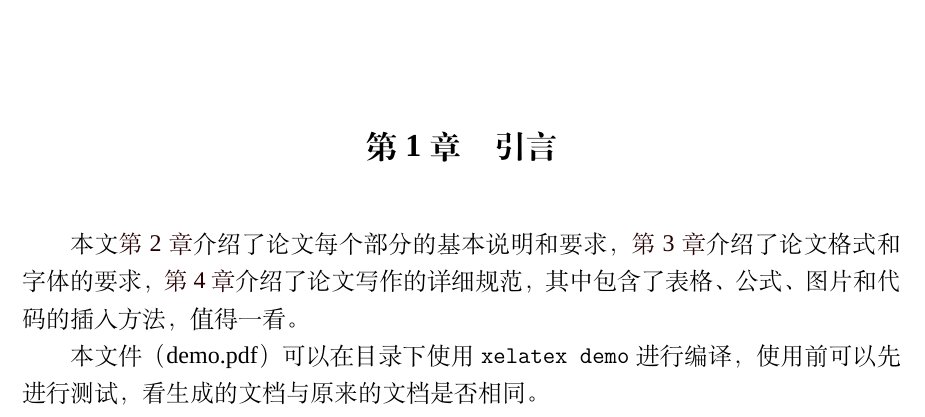
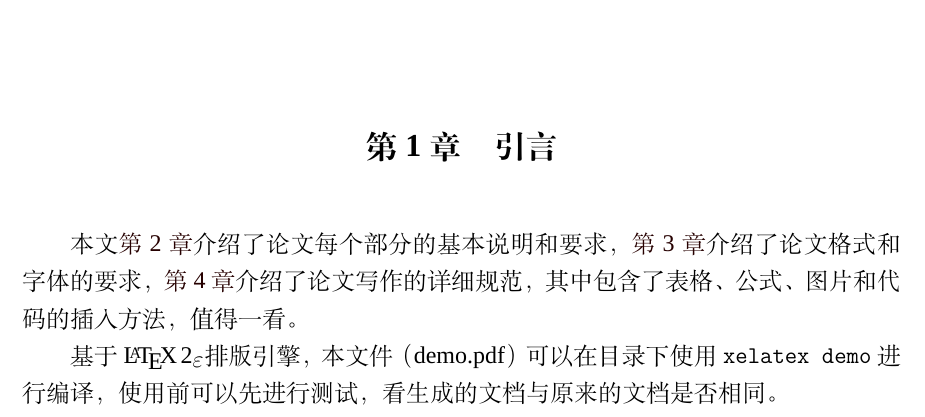
Before and after one commit to FrankSFLYS/usstthesis, a LaTeX thesis (demo.tex, which reads chapter/chapter1.tex): part of page 11 of 25, cut so that both start at the same text. Compiled offline with XeLaTeX; a missing font is replaced by an installed copy or a similar font.

Commit message:
添加了 LaTeX 2e 标记

```diff
--- a/chapter/chapter1.tex
+++ b/chapter/chapter1.tex
@@ -2,4 +2,4 @@
 \label{chap:references}
 本文\chapref{chap:contents}介绍了论文每个部分的基本说明和要求，\chapref{chap:formats}介绍了论文格式和字体的要求，\chapref{chap:details}介绍了论文写作的详细规范，其中包含了表格、公式、图片和代码的插入方法，值得一看。
 
-本文件（demo.pdf）可以在目录下使用 \lstinline|xelatex demo| 进行编译，使用前可以先进行测试，看生成的文档与原来的文档是否相同。
+基于 \LaTeXe 排版引擎，本文件（demo.pdf）可以在目录下使用 \lstinline|xelatex demo| 进行编译，使用前可以先进行测试，看生成的文档与原来的文档是否相同。
```
Also changed, not shown: demo.pdf.
